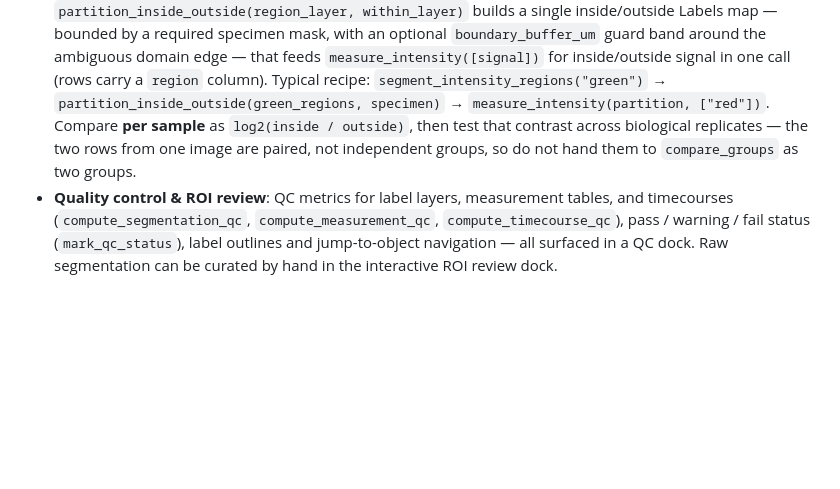
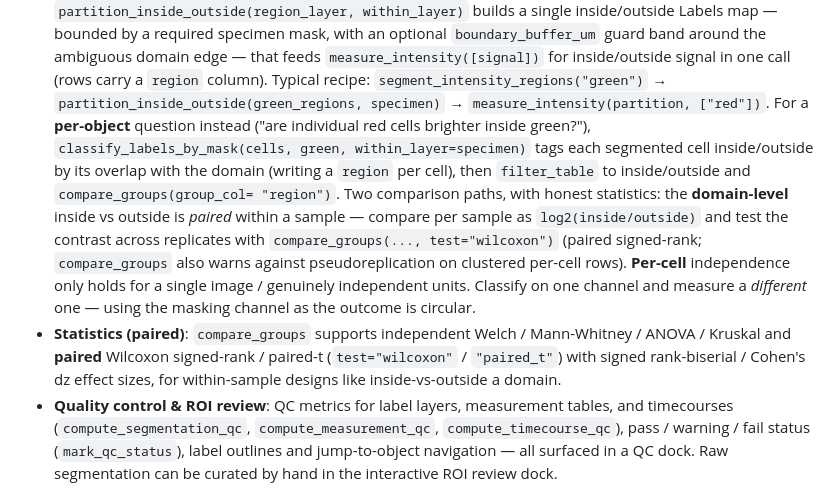
Before and after one commit to CrazyWaterdeer/Imajin, a Markdown page: README.md, the part around the change. Drawn GitHub-style; blank space fills up the shorter version.

Commit message:
docs(readme): per-cell classify path + paired compare_groups + stats caveats
Document classify_labels_by_mask (per-object inside/outside -> filter -> independent
compare) alongside the domain-level paired path (test='wilcoxon'), with the
pseudoreplication and circularity caveats and the new paired stats modes.

Co-Authored-By: Claude Fable 5 <noreply@anthropic.com>
Claude-Session: https://claude.ai/code/session_01AY61xMkmBGeiGu5UP6HRqU

```diff
--- a/README.md
+++ b/README.md
@@ -61,9 +61,21 @@ happen.
   `measure_intensity([signal])` for inside/outside signal in one call (rows carry a
   `region` column). Typical recipe: `segment_intensity_regions("green")` →
   `partition_inside_outside(green_regions, specimen)` → `measure_intensity(partition,
-  ["red"])`. Compare **per sample** as `log2(inside / outside)`, then test that
-  contrast across biological replicates — the two rows from one image are paired, not
-  independent groups, so do not hand them to `compare_groups` as two groups.
+  ["red"])`. For a **per-object** question instead ("are individual red cells brighter
+  inside green?"), `classify_labels_by_mask(cells, green, within_layer=specimen)` tags
+  each segmented cell inside/outside by its overlap with the domain (writing a `region`
+  per cell), then `filter_table` to inside/outside and `compare_groups(group_col=
+  "region")`. Two comparison paths, with honest statistics: the **domain-level** inside
+  vs outside is *paired* within a sample — compare per sample as `log2(inside/outside)`
+  and test the contrast across replicates with `compare_groups(..., test="wilcoxon")`
+  (paired signed-rank; `compare_groups` also warns against pseudoreplication on clustered
+  per-cell rows). **Per-cell** independence only holds for a single image / genuinely
+  independent units. Classify on one channel and measure a *different* one — using the
+  masking channel as the outcome is circular.
+- **Statistics (paired)**: `compare_groups` supports independent Welch / Mann-Whitney /
+  ANOVA / Kruskal and **paired** Wilcoxon signed-rank / paired-t (`test="wilcoxon"` /
+  `"paired_t"`) with signed rank-biserial / Cohen's dz effect sizes, for within-sample
+  designs like inside-vs-outside a domain.
 - **Quality control & ROI review**: QC metrics for label layers, measurement
   tables, and timecourses (`compute_segmentation_qc`, `compute_measurement_qc`,
   `compute_timecourse_qc`), pass / warning / fail status (`mark_qc_status`),
```
